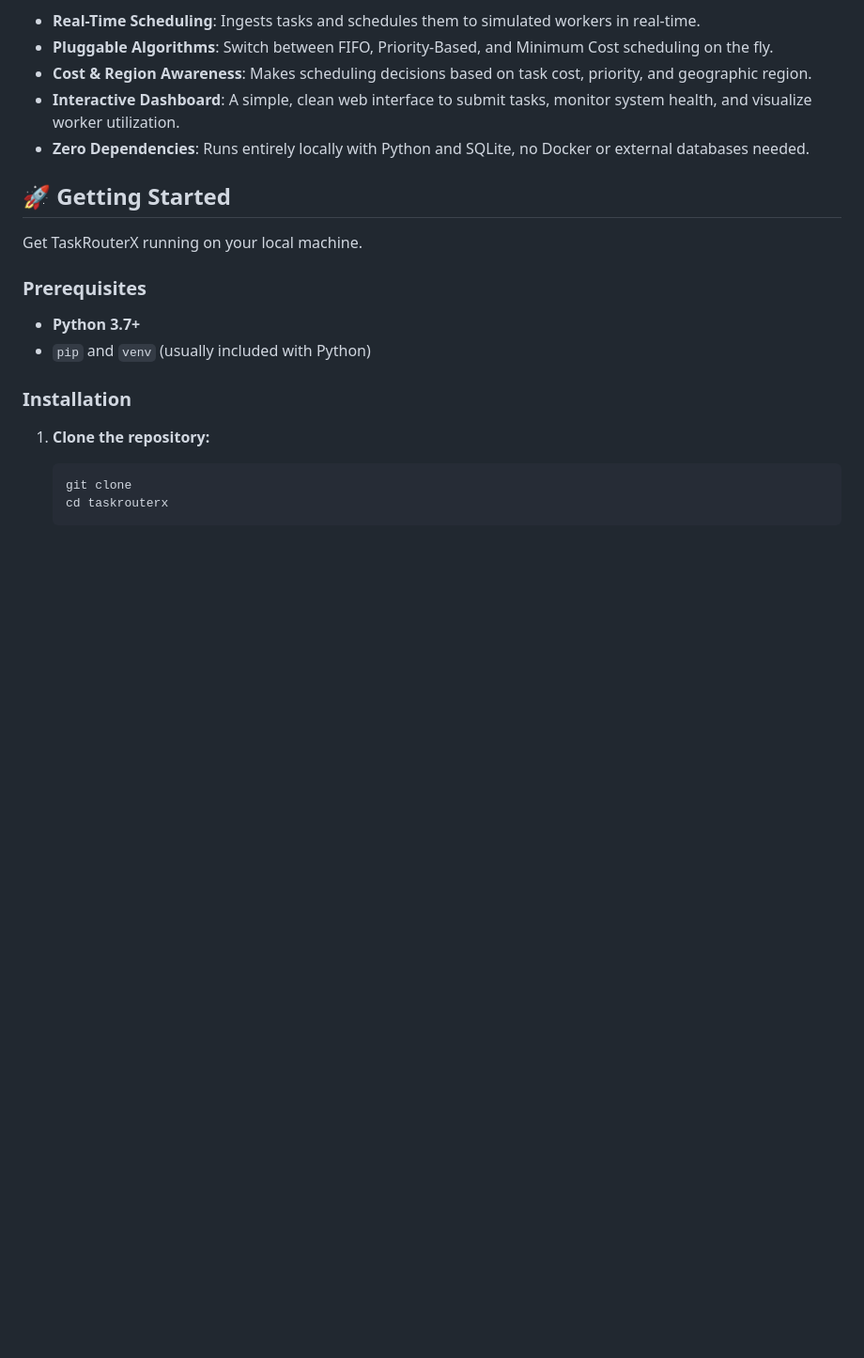
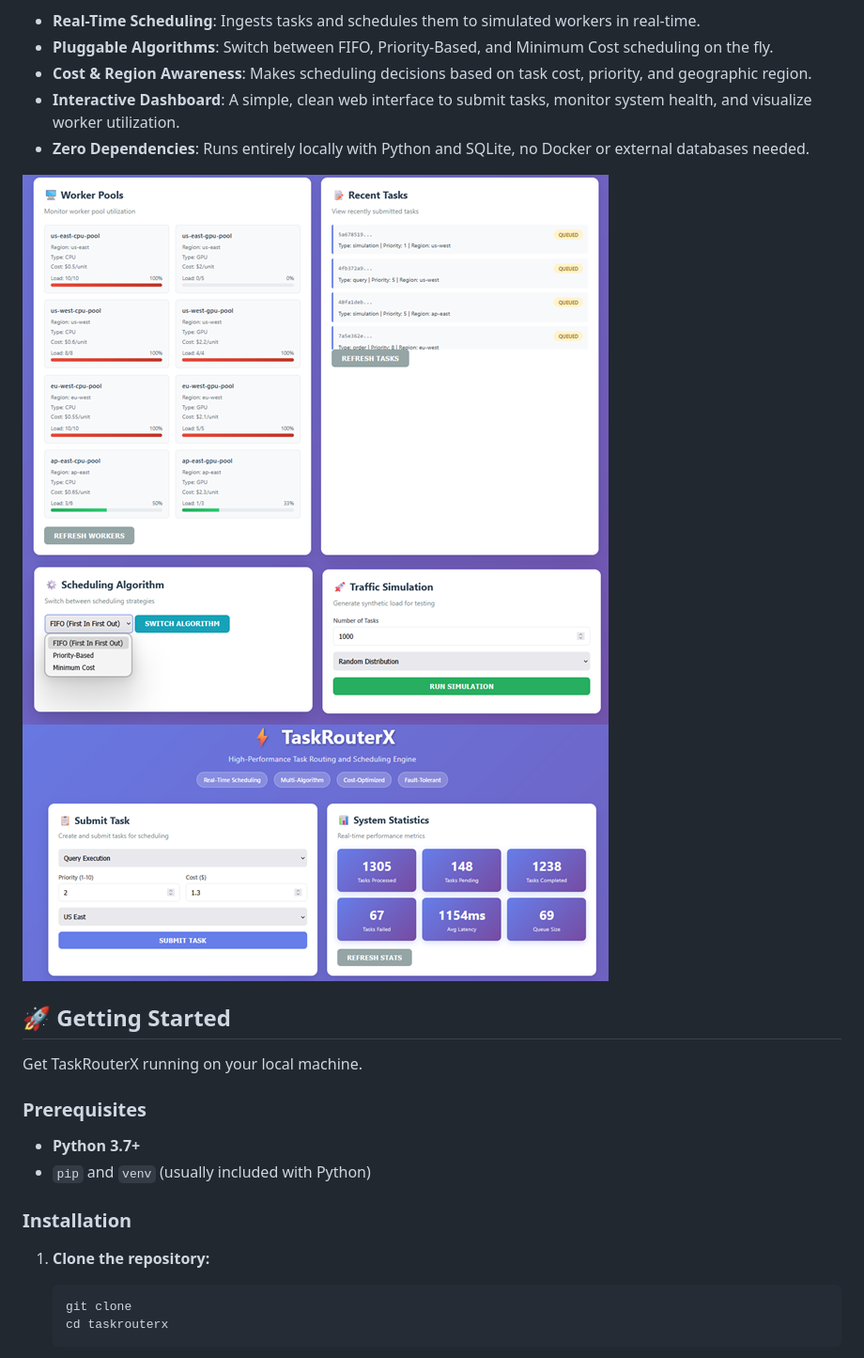
Before and after one commit to QHarshil/TaskRouterX, a Markdown page: README.md, the part around the change. Shown at 94% size. Rendered like a GitHub page; blank space fills up the shorter version.

Commit message:
Add demo images to README
Added demo images to the README for better visualization.

```diff
--- a/README.md
+++ b/README.md
@@ -11,6 +11,8 @@ Features:
 - **Cost & Region Awareness**: Makes scheduling decisions based on task cost, priority, and geographic region.
 - **Interactive Dashboard**: A simple, clean web interface to submit tasks, monitor system health, and visualize worker utilization.
 - **Zero Dependencies**: Runs entirely locally with Python and SQLite, no Docker or external databases needed.
+
+![Alt text](assets/demo-pic-1.png) ![Alt text](assets/demo-pic-2.png) ![Alt text](assets/demo-pic-3.png)
 
 ## 🚀 Getting Started
 
```
